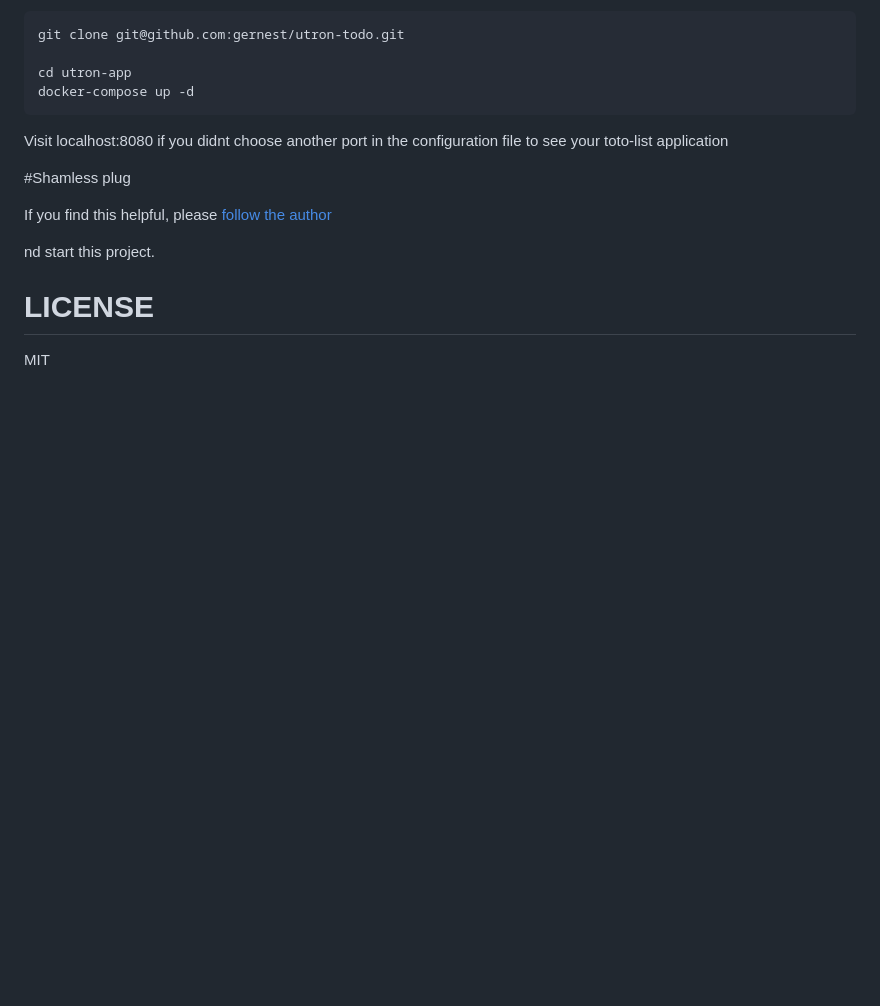
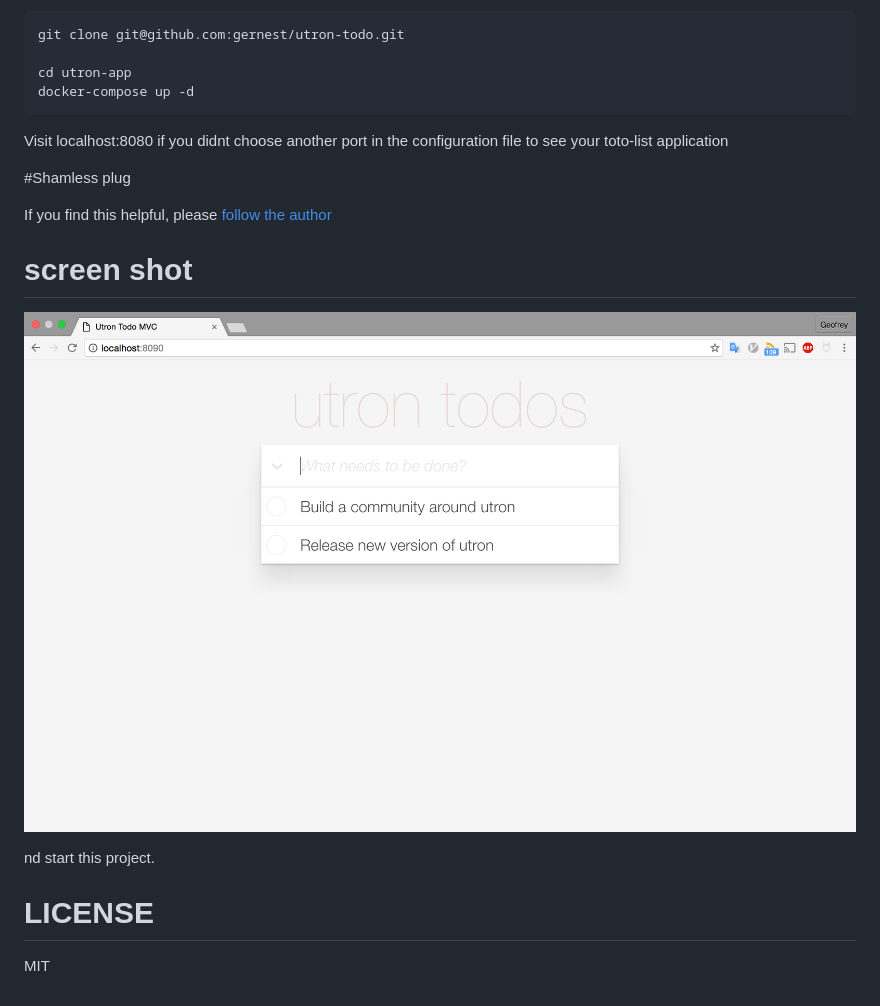
Before and after one commit to utronframework/todo, a Markdown page: README.md, the part around the change. Drawn GitHub-style; pictures changed too: screenshot.png (added); blank space fills up the shorter version.

Commit message:
Add screenshot

```diff
--- a/README.md
+++ b/README.md
@@ -50,6 +50,9 @@ to see your toto-list application
 
 If you find this helpful, please [follow the author](https://github.com/gernest)
 
+# screen shot
+![todo app with utron](screenshot.png)
+
 nd start this project.
 
 # LICENSE
```
